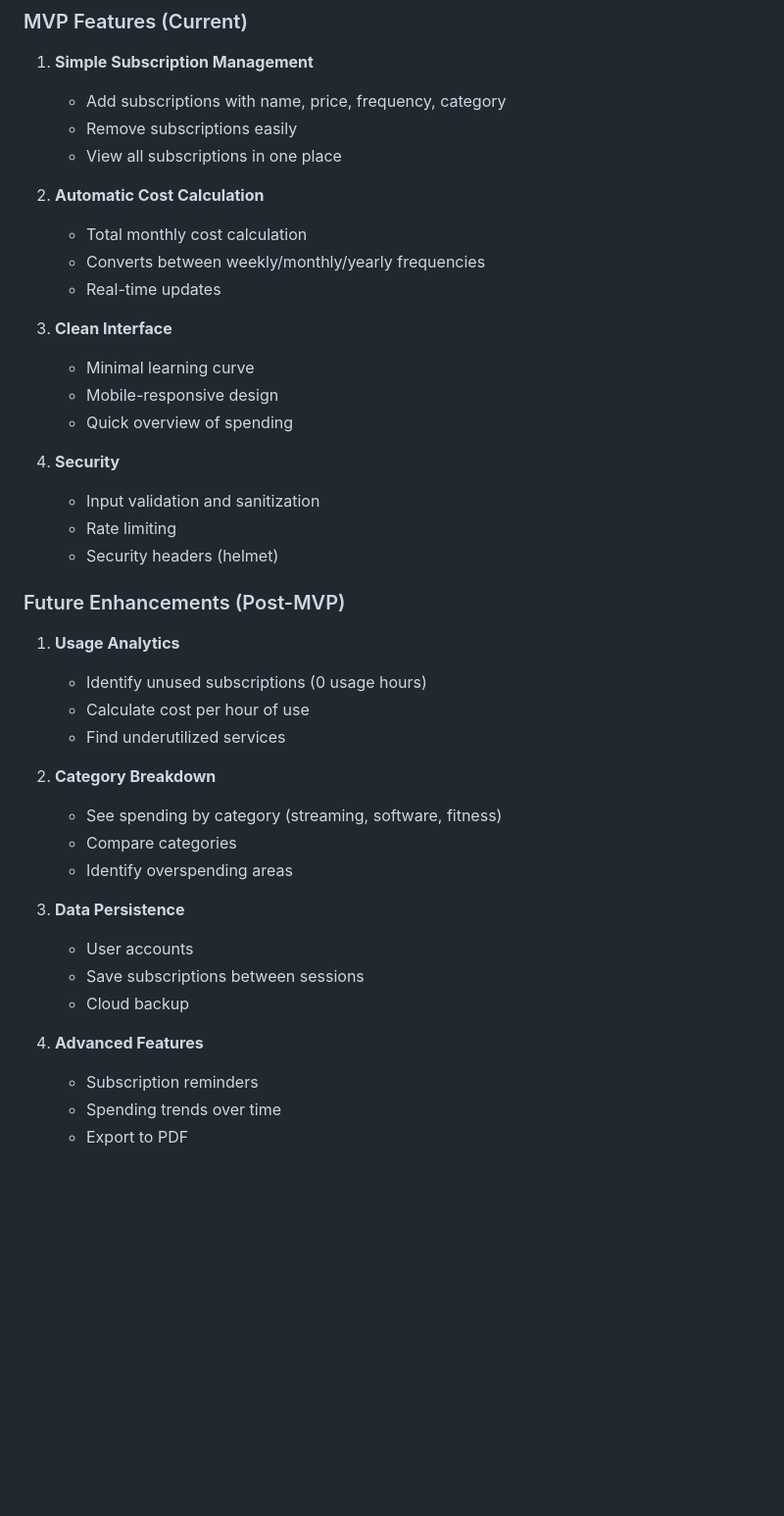
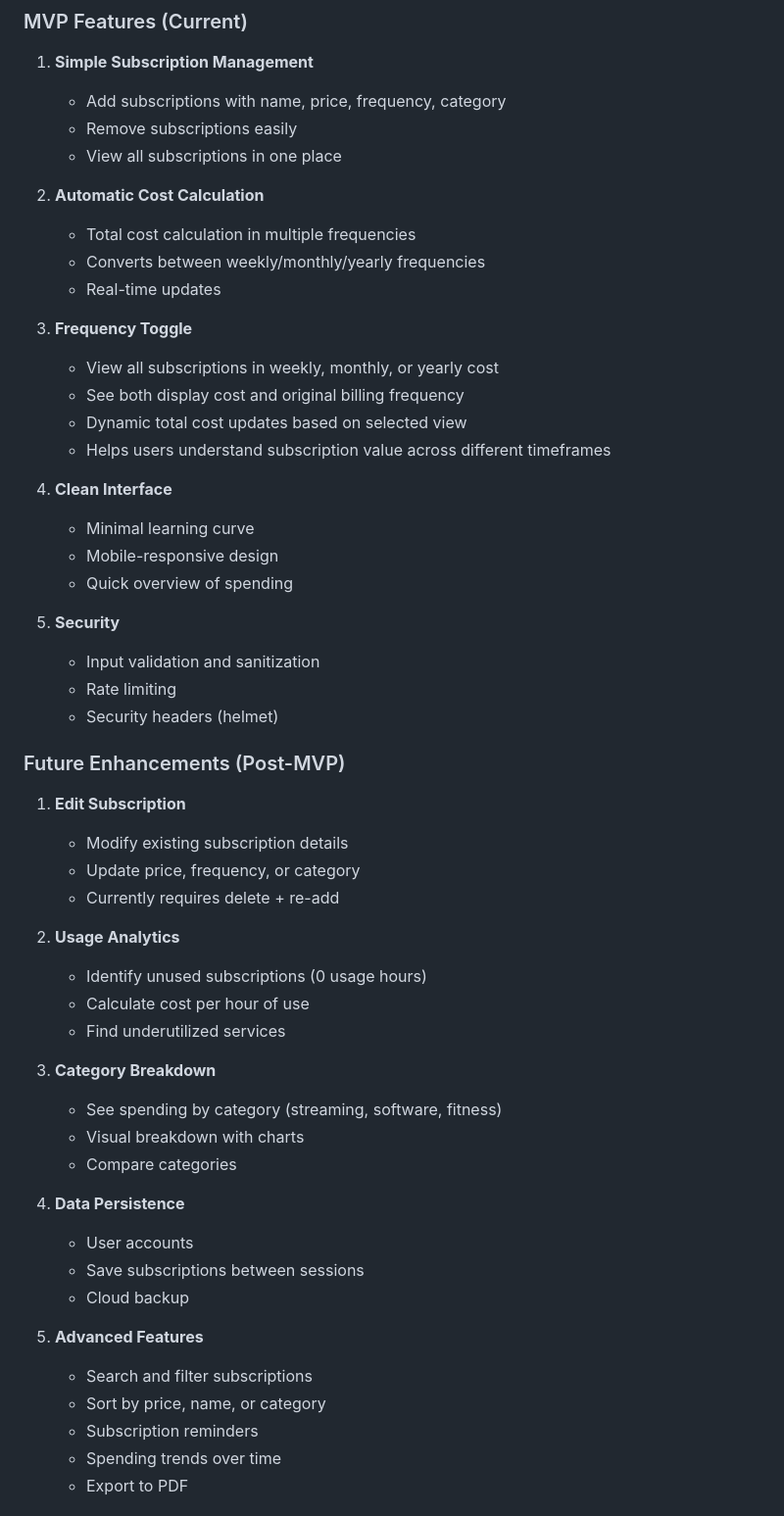
Before and after one commit to HannaRV/subscription-dashboard, a Markdown page: vision.md, the part around the change. Shown at 98% size. GitHub-like rendering; blank space fills up the shorter version.

```diff
--- a/vision.md
+++ b/vision.md
@@ -93,37 +93,50 @@ Subscription Dashboard aims to deliver:
    - View all subscriptions in one place
 
 2. **Automatic Cost Calculation**
-   - Total monthly cost calculation
+   - Total cost calculation in multiple frequencies
    - Converts between weekly/monthly/yearly frequencies
    - Real-time updates
 
-3. **Clean Interface**
+3. **Frequency Toggle**
+   - View all subscriptions in weekly, monthly, or yearly cost
+   - See both display cost and original billing frequency
+   - Dynamic total cost updates based on selected view
+   - Helps users understand subscription value across different timeframes
+
+4. **Clean Interface**
    - Minimal learning curve
    - Mobile-responsive design
    - Quick overview of spending
 
-4. **Security**
+5. **Security**
    - Input validation and sanitization
    - Rate limiting
    - Security headers (helmet)
 
 ### Future Enhancements (Post-MVP)
-1. **Usage Analytics**
+1. **Edit Subscription**
+   - Modify existing subscription details
+   - Update price, frequency, or category
+   - Currently requires delete + re-add
+
+2. **Usage Analytics**
    - Identify unused subscriptions (0 usage hours)
    - Calculate cost per hour of use
    - Find underutilized services
 
-2. **Category Breakdown**
+3. **Category Breakdown**
    - See spending by category (streaming, software, fitness)
+   - Visual breakdown with charts
    - Compare categories
-   - Identify overspending areas
 
-3. **Data Persistence**
+4. **Data Persistence**
    - User accounts
    - Save subscriptions between sessions
    - Cloud backup
 
-4. **Advanced Features**
+5. **Advanced Features**
+   - Search and filter subscriptions
+   - Sort by price, name, or category
    - Subscription reminders
    - Spending trends over time
    - Export to PDF
```
